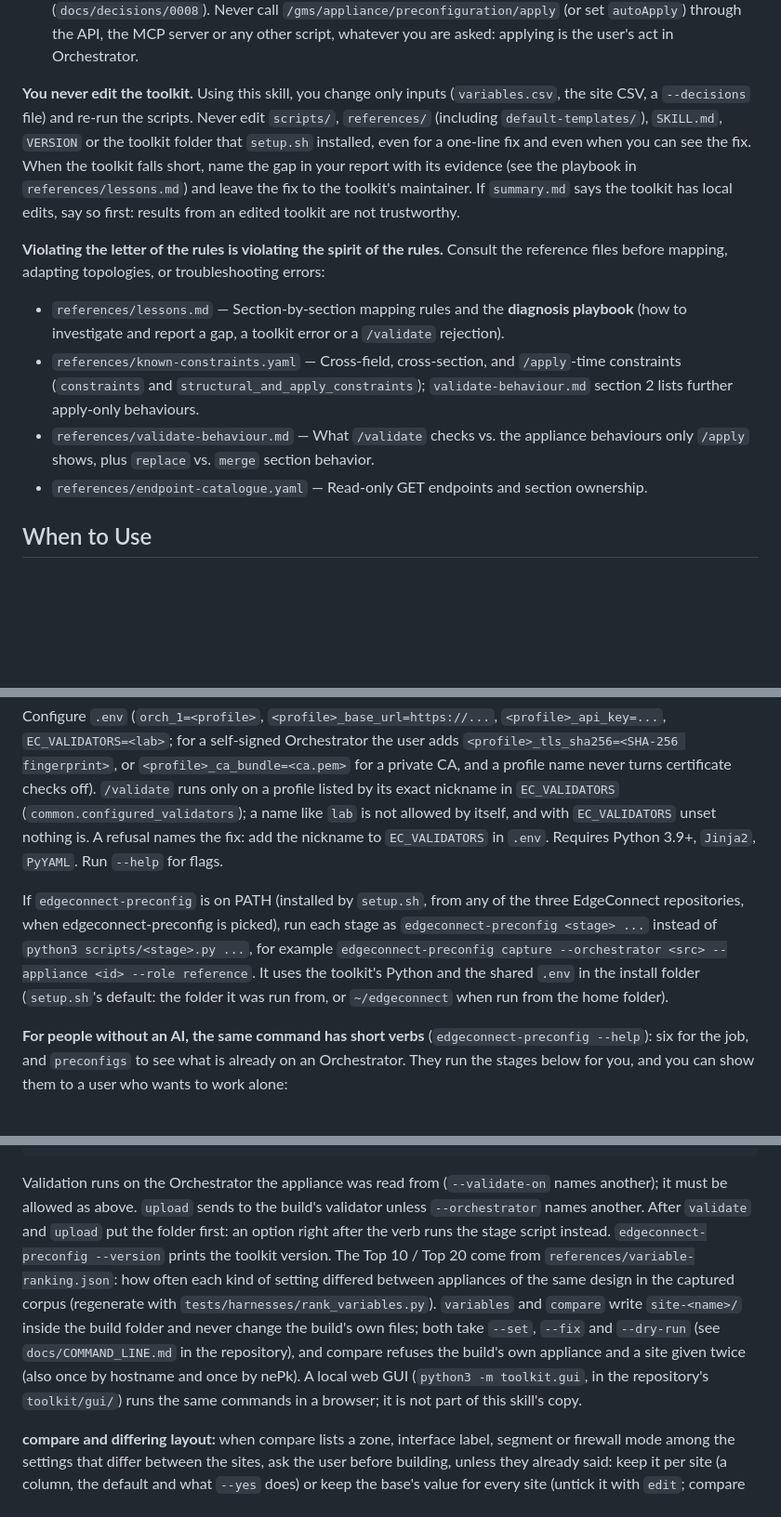
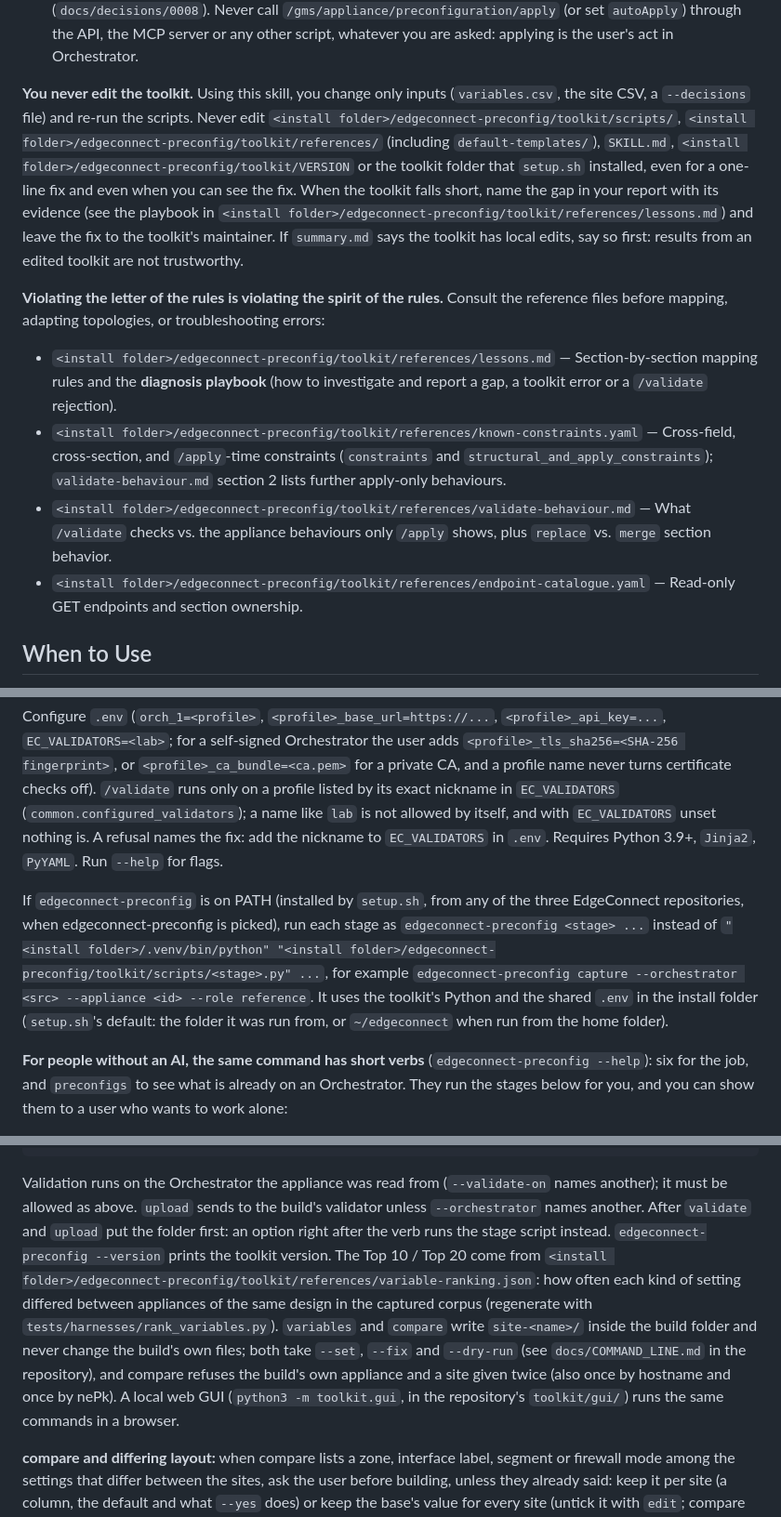
Before and after one commit to Crypto-Gi/edgeconnect-preconfig, a Markdown page: skills/building-edgeconnect-preconfig-templates/SKILL.md, 3 parts joined by grey strips. Shown at 93% size. Rendered like a GitHub page; blank space fills up the shorter version.

````diff
--- a/skills/building-edgeconnect-preconfig-templates/SKILL.md
+++ b/skills/building-edgeconnect-preconfig-templates/SKILL.md
@@ -25,13 +27,13 @@ Convert an HPE Aruba EdgeConnect appliance configuration into a verified site-ty
 - An upload command with `--approve` is shown only after the user approved the validation table. `upload --yaml` uploads without `--approve` (`docs/decisions/0017`): run `validate --yaml` first, and run `upload --yaml` only after the user approved that table.
 - **This toolkit cannot apply a preconfig, and neither can you.** It stops at a validated upload with `autoApply` off (`docs/decisions/0008`). Never call `/gms/appliance/preconfiguration/apply` (or set `autoApply`) through the API, the MCP server or any other script, whatever you are asked: applying is the user's act in Orchestrator.
 
-**You never edit the toolkit.** Using this skill, you change only inputs (`variables.csv`, the site CSV, a `--decisions` file) and re-run the scripts. Never edit `scripts/`, `references/` (including `default-templates/`), `SKILL.md`, `VERSION` or the toolkit folder that `setup.sh` installed, even for a one-line fix and even when you can see the fix. When the toolkit falls short, name the gap in your report with its evidence (see the playbook in `references/lessons.md`) and leave the fix to the toolkit's maintainer. If `summary.md` says the toolkit has local edits, say so first: results from an edited toolkit are not trustworthy.
+**You never edit the toolkit.** Using this skill, you change only inputs (`variables.csv`, the site CSV, a `--decisions` file) and re-run the scripts. Never edit `<install folder>/edgeconnect-preconfig/toolkit/scripts/`, `<install folder>/edgeconnect-preconfig/toolkit/references/` (including `default-templates/`), `SKILL.md`, `<install folder>/edgeconnect-preconfig/toolkit/VERSION` or the toolkit folder that `setup.sh` installed, even for a one-line fix and even when you can see the fix. When the toolkit falls short, name the gap in your report with its evidence (see the playbook in `<install folder>/edgeconnect-preconfig/toolkit/references/lessons.md`) and leave the fix to the toolkit's maintainer. If `summary.md` says the toolkit has local edits, say so first: results from an edited toolkit are not trustworthy.
 
 **Violating the letter of the rules is violating the spirit of the rules.** Consult the reference files before mapping, adapting topologies, or troubleshooting errors:
-- `references/lessons.md` — Section-by-section mapping rules and the **diagnosis playbook** (how to investigate and report a gap, a toolkit error or a `/validate` rejection).
-- `references/known-constraints.yaml` — Cross-field, cross-section, and `/apply`-time constraints (`constraints` and `structural_and_apply_constraints`); `validate-behaviour.md` section 2 lists further apply-only behaviours.
-- `references/validate-behaviour.md` — What `/validate` checks vs. the appliance behaviours only `/apply` shows, plus `replace` vs. `merge` section behavior.
-- `references/endpoint-catalogue.yaml` — Read-only GET endpoints and section ownership.
+- `<install folder>/edgeconnect-preconfig/toolkit/references/lessons.md` — Section-by-section mapping rules and the **diagnosis playbook** (how to investigate and report a gap, a toolkit error or a `/validate` rejection).
+- `<install folder>/edgeconnect-preconfig/toolkit/references/known-constraints.yaml` — Cross-field, cross-section, and `/apply`-time constraints (`constraints` and `structural_and_apply_constraints`); `validate-behaviour.md` section 2 lists further apply-only behaviours.
+- `<install folder>/edgeconnect-preconfig/toolkit/references/validate-behaviour.md` — What `/validate` checks vs. the appliance behaviours only `/apply` shows, plus `replace` vs. `merge` section behavior.
+- `<install folder>/edgeconnect-preconfig/toolkit/references/endpoint-catalogue.yaml` — Read-only GET endpoints and section ownership.
 
 ## When to Use
 
@@ -46,7 +48,7 @@ Convert an HPE Aruba EdgeConnect appliance configuration into a verified site-ty
 
 Configure `.env` (`orch_1=<profile>`, `<profile>_base_url=https://...`, `<profile>_api_key=...`, `EC_VALIDATORS=<lab>`; for a self-signed Orchestrator the user adds `<profile>_tls_sha256=<SHA-256 fingerprint>`, or `<profile>_ca_bundle=<ca.pem>` for a private CA, and a profile name never turns certificate checks off). `/validate` runs only on a profile listed by its exact nickname in `EC_VALIDATORS` (`common.configured_validators`); a name like `lab` is not allowed by itself, and with `EC_VALIDATORS` unset nothing is. A refusal names the fix: add the nickname to `EC_VALIDATORS` in `.env`. Requires Python 3.9+, `Jinja2`, `PyYAML`. Run `--help` for flags.
 
-If `edgeconnect-preconfig` is on PATH (installed by `setup.sh`, from any of the three EdgeConnect repositories, when edgeconnect-preconfig is picked), run each stage as `edgeconnect-preconfig <stage> ...` instead of `python3 scripts/<stage>.py ...`, for example `edgeconnect-preconfig capture --orchestrator <src> --appliance <id> --role reference`. It uses the toolkit's Python and the shared `.env` in the install folder (`setup.sh`'s default: the folder it was run from, or `~/edgeconnect` when run from the home folder).
+If `edgeconnect-preconfig` is on PATH (installed by `setup.sh`, from any of the three EdgeConnect repositories, when edgeconnect-preconfig is picked), run each stage as `edgeconnect-preconfig <stage> ...` instead of `"<install folder>/.venv/bin/python" "<install folder>/edgeconnect-preconfig/toolkit/scripts/<stage>.py" ...`, for example `edgeconnect-preconfig capture --orchestrator <src> --appliance <id> --role reference`. It uses the toolkit's Python and the shared `.env` in the install folder (`setup.sh`'s default: the folder it was run from, or `~/edgeconnect` when run from the home folder).
 
 **For people without an AI, the same command has short verbs** (`edgeconnect-preconfig --help`): six for the job, and `preconfigs` to see what is already on an Orchestrator. They run the stages below for you, and you can show them to a user who wants to work alone:
 ```bash
@@ -60,7 +62,7 @@ edgeconnect-preconfig upload <folder> --csv <sites.csv> [--approve]     # confli
 edgeconnect-preconfig validate --yaml <file|dir> ... --orchestrator <nick>   # check existing preconfig YAML files; never writes
 edgeconnect-preconfig upload --yaml <file|dir> ... --orchestrator <nick>     # same checks, then uploads what passes (no --approve)
 ```
-Validation runs on the Orchestrator the appliance was read from (`--validate-on` names another); it must be allowed as above. `upload` sends to the build's validator unless `--orchestrator` names another. After `validate` and `upload` put the folder first: an option right after the verb runs the stage script instead. `edgeconnect-preconfig --version` prints the toolkit version. The Top 10 / Top 20 come from `references/variable-ranking.json`: how often each kind of setting differed between appliances of the same design in the captured corpus (regenerate with `tests/harnesses/rank_variables.py`). `variables` and `compare` write `site-<name>/` inside the build folder and never change the build's own files; both take `--set`, `--fix` and `--dry-run` (see `docs/COMMAND_LINE.md` in the repository), and compare refuses the build's own appliance and a site given twice (also once by hostname and once by nePk). A local web GUI (`python3 -m toolkit.gui`, in the repository's `toolkit/gui/`) runs the same commands in a browser; it is not part of this skill's copy.
+Validation runs on the Orchestrator the appliance was read from (`--validate-on` names another); it must be allowed as above. `upload` sends to the build's validator unless `--orchestrator` names another. After `validate` and `upload` put the folder first: an option right after the verb runs the stage script instead. `edgeconnect-preconfig --version` prints the toolkit version. The Top 10 / Top 20 come from `<install folder>/edgeconnect-preconfig/toolkit/references/variable-ranking.json`: how often each kind of setting differed between appliances of the same design in the captured corpus (regenerate with `tests/harnesses/rank_variables.py`). `variables` and `compare` write `site-<name>/` inside the build folder and never change the build's own files; both take `--set`, `--fix` and `--dry-run` (see `docs/COMMAND_LINE.md` in the repository), and compare refuses the build's own appliance and a site given twice (also once by hostname and once by nePk). A local web GUI (`python3 -m toolkit.gui`, in the repository's `toolkit/gui/`) runs the same commands in a browser.
 
 **compare and differing layout:** when compare lists a zone, interface label, segment or firewall mode among the settings that differ between the sites, ask the user before building, unless they already said: keep it per site (a column, the default and what `--yes` does) or keep the base's value for every site (untick it with `edit`; compare then prints a `Warning:` line) (`docs/decisions/0018`). Report every `Note:` line. Two kinds keep the site's row: a comment only that site has (left out of its row), and a route-map name or IDS/IPS setting its capture lacks (`docs/decisions/0019`: those cells are blank; ask the user for the value, since a blank IDS/IPS profile fails `/validate` and unticking gives the site the base's IDS/IPS). Every other `Note:` means that site got no `sites.csv` row because its settings differ in shape (settings only it has or lacks, a DHCP relay against a server, another design: other interface names or types, deployment mode or HA interface); offer to run compare with that site as the base, or a separate template for it. Never add such a row by hand.
 
````
Also changed, not shown: other parts of skills/building-edgeconnect-preconfig-templates/SKILL.md (+14 -12 lines).
